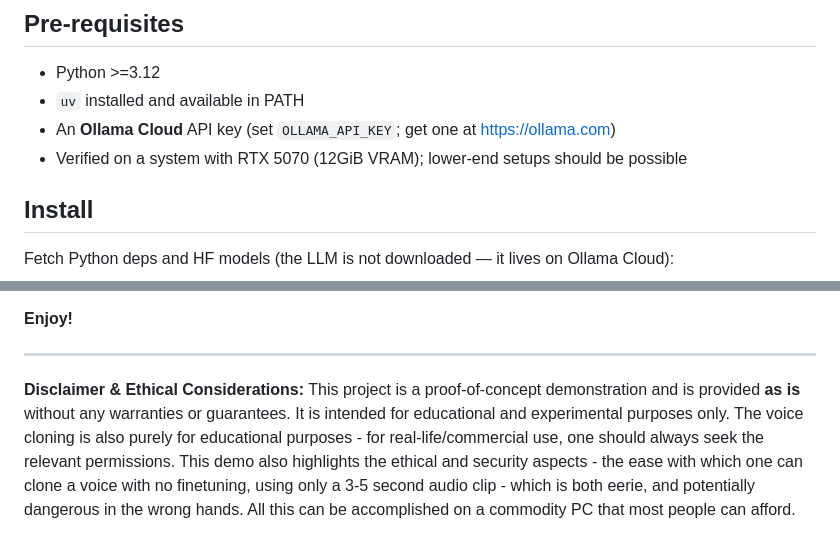
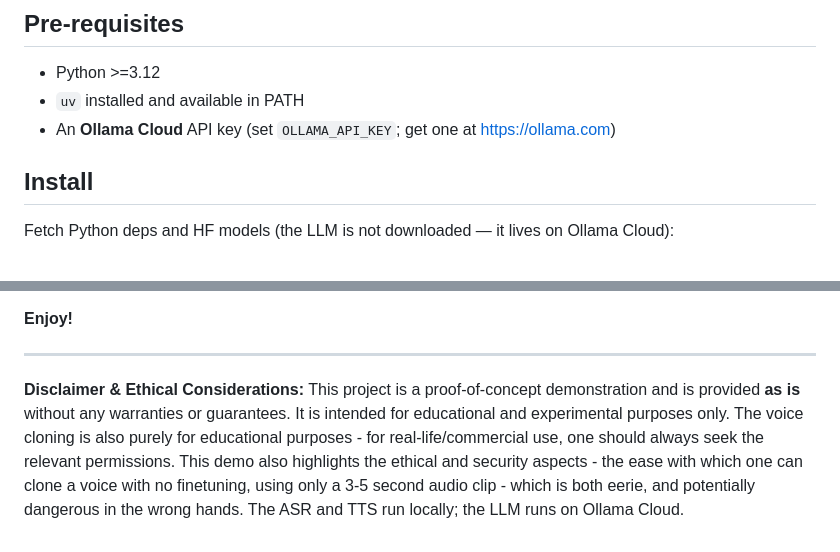
Before and after one commit to RayNCooper/ollama-voice-assistant, a Markdown page: README.md, 2 parts joined by grey strips. Drawn GitHub-style.

Commit message:
Drop self-hosted framing; clarify cloud LLM
- Remove the RTX 5070 / 12GiB VRAM verification line (LLM is on Ollama Cloud, not self-hosted)
- Fix disclaimer: ASR/TTS run locally, LLM runs on Ollama Cloud

```diff
--- a/README.md
+++ b/README.md
@@ -56,7 +56,6 @@ https://github.com/user-attachments/assets/a296dbf7-9fa9-4904-bf22-d0cdc1e625a4
 - Python >=3.12
 - `uv` installed and available in PATH
 - An **Ollama Cloud** API key (set `OLLAMA_API_KEY`; get one at https://ollama.com)
-- Verified on a system with RTX 5070 (12GiB VRAM); lower-end setups should be possible
 
 ## Install
 
@@ -133,4 +132,4 @@ And that's it!
 
 ---
 
-**Disclaimer & Ethical Considerations:** This project is a proof-of-concept demonstration and is provided **as is** without any warranties or guarantees. It is intended for educational and experimental purposes only. The voice cloning is also purely for educational purposes - for real-life/commercial use, one should always seek the relevant permissions. This demo also highlights the ethical and security aspects - the ease with which one can clone a voice with no finetuning, using only a 3-5 second audio clip - which is both eerie, and potentially dangerous in the wrong hands. All this can be accomplished on a commodity PC that most people can afford.
+**Disclaimer & Ethical Considerations:** This project is a proof-of-concept demonstration and is provided **as is** without any warranties or guarantees. It is intended for educational and experimental purposes only. The voice cloning is also purely for educational purposes - for real-life/commercial use, one should always seek the relevant permissions. This demo also highlights the ethical and security aspects - the ease with which one can clone a voice with no finetuning, using only a 3-5 second audio clip - which is both eerie, and potentially dangerous in the wrong hands. The ASR and TTS run locally; the LLM runs on Ollama Cloud.
```
